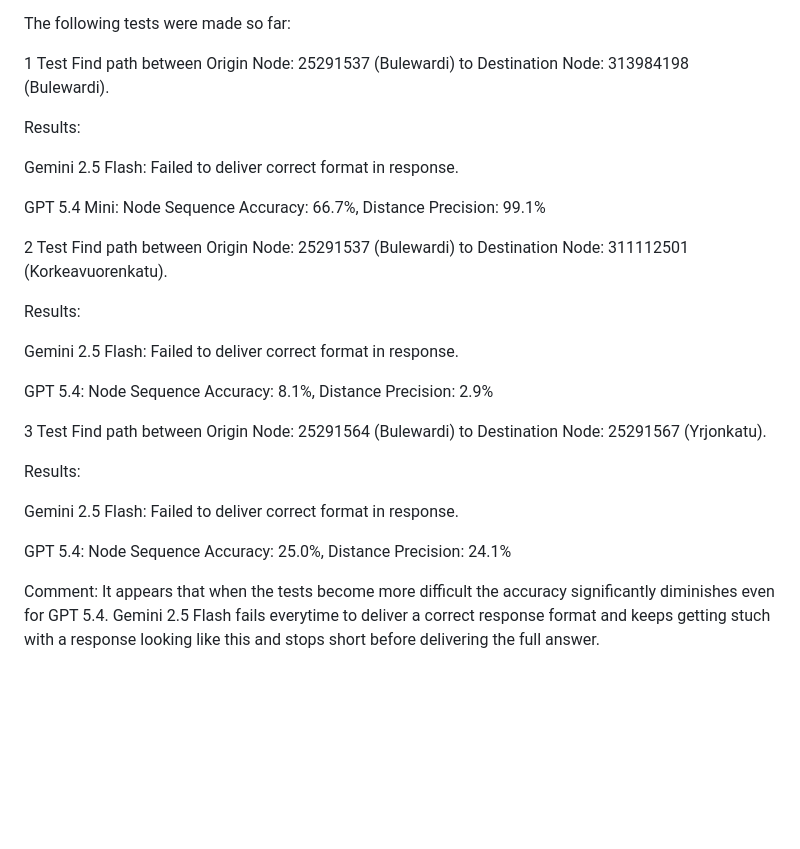
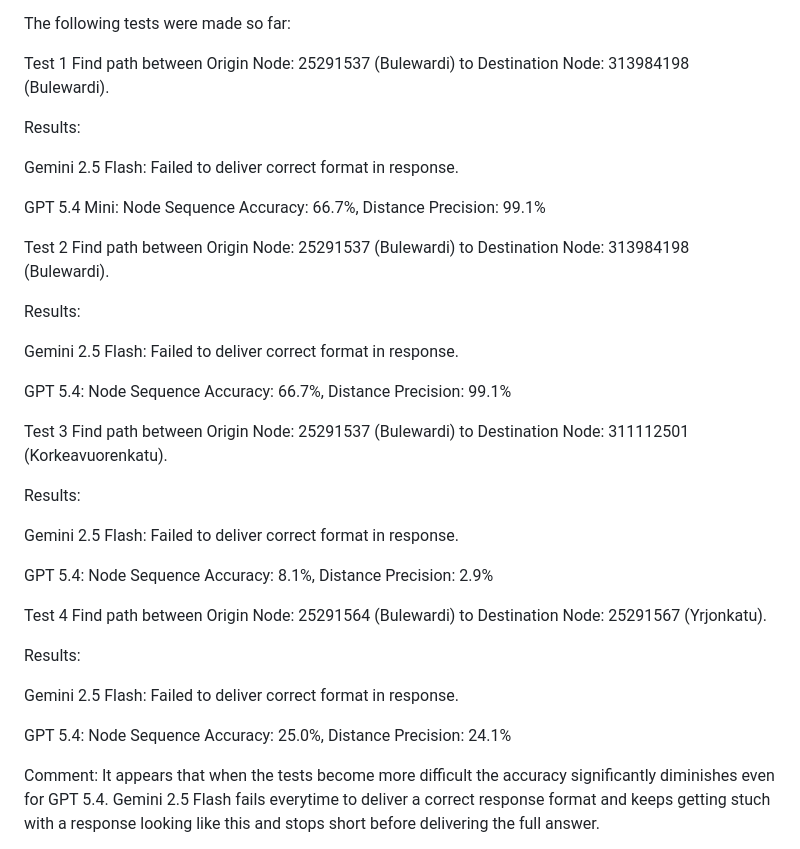
Before and after one commit to spatial-ninjas/research, a Markdown page: docs/00-frontmatter/title.md, the part around the change. Drawn GitHub-style; blank space fills up the shorter version.

```diff
--- a/docs/00-frontmatter/title.md
+++ b/docs/00-frontmatter/title.md
@@ -40,33 +40,42 @@ Compare Routes.py was created and succesfully tested. The script takes the JSON
 
 The following tests were made so far:
 
-1 Test
+Test 1
 Find path between Origin Node: 25291537 (Bulewardi) to Destination Node: 313984198 (Bulewardi).
 
 Results:
 
-Gemini 2.5 Flash:  Failed to deliver correct format in response.
+Gemini 2.5 Flash: Failed to deliver correct format in response.
 
-GPT 5.4 Mini:  Node Sequence Accuracy: 66.7%,  Distance Precision: 99.1%
+GPT 5.4 Mini: Node Sequence Accuracy: 66.7%, Distance Precision: 99.1%
 
-2 Test
+Test 2
+Find path between Origin Node: 25291537 (Bulewardi) to Destination Node: 313984198 (Bulewardi).
+
+Results:
+
+Gemini 2.5 Flash: Failed to deliver correct format in response.
+
+GPT 5.4: Node Sequence Accuracy: 66.7%, Distance Precision: 99.1%
+
+
+Test 3
 Find path between Origin Node: 25291537 (Bulewardi) to Destination Node: 311112501 (Korkeavuorenkatu).
 
 Results:
 
-Gemini 2.5 Flash:  Failed to deliver correct format in response.
+Gemini 2.5 Flash: Failed to deliver correct format in response.
 
-GPT 5.4:  Node Sequence Accuracy: 8.1%,  Distance Precision: 2.9%
+GPT 5.4: Node Sequence Accuracy: 8.1%, Distance Precision: 2.9%
 
-
-3 Test
+Test 4
 Find path between Origin Node: 25291564 (Bulewardi) to Destination Node: 25291567 (Yrjonkatu).
 
 Results:
 
-Gemini 2.5 Flash:  Failed to deliver correct format in response.
+Gemini 2.5 Flash: Failed to deliver correct format in response.
 
-GPT 5.4:  Node Sequence Accuracy: 25.0%,  Distance Precision: 24.1%
+GPT 5.4: Node Sequence Accuracy: 25.0%, Distance Precision: 24.1%
 
 Comment: It appears that when the tests become more difficult the accuracy significantly diminishes even for GPT 5.4.
 Gemini 2.5 Flash fails everytime to deliver a correct response format and keeps getting stuch with a response looking like this and stops short before delivering the full answer.
```
